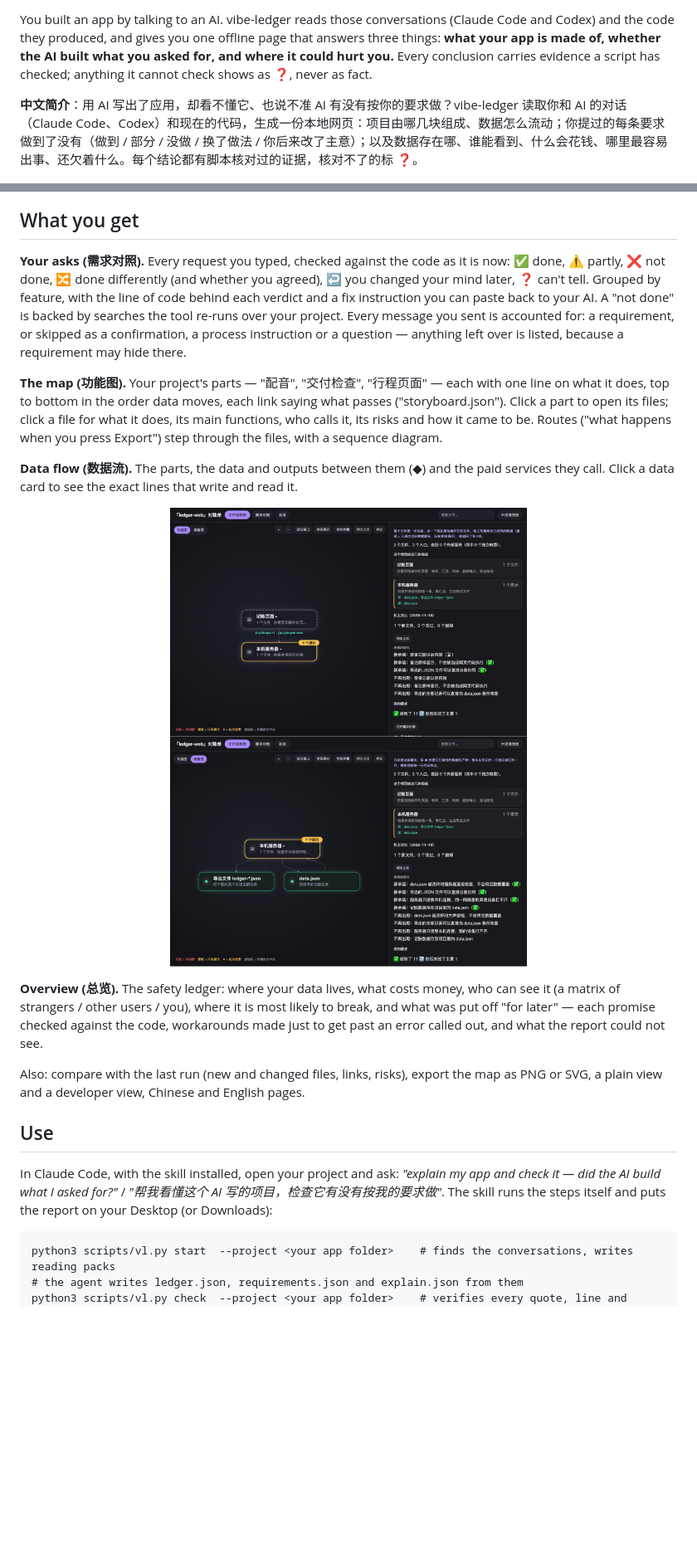
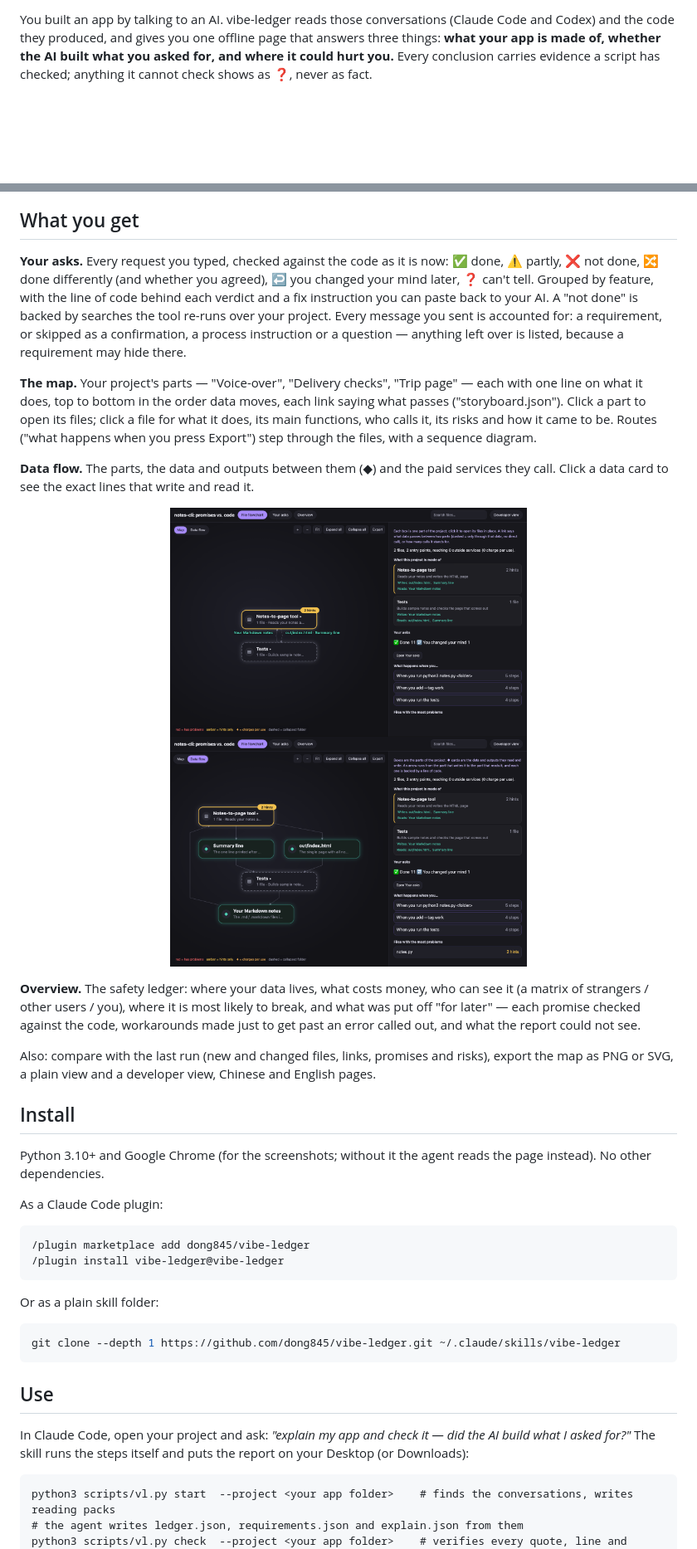
Before and after one commit to dong845/vibe-ledger, a Markdown page: README.md, 2 parts joined by grey strips. Shown at 83% size. Rendered like a GitHub page; pictures changed too: docs/assets/flow.png, docs/assets/map.png; blank space fills up the shorter version.

````diff
--- a/README.md
+++ b/README.md
@@ -3,26 +12,41 @@
 You built an app by talking to an AI. vibe-ledger reads those conversations (Claude Code and Codex) and the code they produced, and gives you one offline page that answers three things: **what your app is made of, whether the AI built what you asked for, and where it could hurt you.** Every conclusion carries evidence a script has checked; anything it cannot check shows as ❓, never as fact.
-
-**中文简介**：用 AI 写出了应用，却看不懂它、也说不准 AI 有没有按你的要求做？vibe-ledger 读取你和 AI 的对话（Claude Code、Codex）和现在的代码，生成一份本地网页：项目由哪几块组成、数据怎么流动；你提过的每条要求做到了没有（做到 / 部分 / 没做 / 换了做法 / 你后来改了主意）；以及数据存在哪、谁能看到、什么会花钱、哪里最容易出事、还欠着什么。每个结论都有脚本核对过的证据，核对不了的标 ❓。
 
 <p align="center"><img src="docs/assets/asks.png" alt="The Your asks tab: each request from the conversations with its verdict and evidence" width="860"></p>
 
 ## What you get
 
-**Your asks (需求对照).** Every request you typed, checked against the code as it is now: ✅ done, ⚠️ partly, ❌ not done, 🔀 done differently (and whether you agreed), ↩️ you changed your mind later, ❓ can't tell. Grouped by feature, with the line of code behind each verdict and a fix instruction you can paste back to your AI. A "not done" is backed by searches the tool re-runs over your project. Every message you sent is accounted for: a requirement, or skipped as a confirmation, a process instruction or a question — anything left over is listed, because a requirement may hide there.
+**Your asks.** Every request you typed, checked against the code as it is now: ✅ done, ⚠️ partly, ❌ not done, 🔀 done differently (and whether you agreed), ↩️ you changed your mind later, ❓ can't tell. Grouped by feature, with the line of code behind each verdict and a fix instruction you can paste back to your AI. A "not done" is backed by searches the tool re-runs over your project. Every message you sent is accounted for: a requirement, or skipped as a confirmation, a process instruction or a question — anything left over is listed, because a requirement may hide there.
 
-**The map (功能图).** Your project's parts — "配音", "交付检查", "行程页面" — each with one line on what it does, top to bottom in the order data moves, each link saying what passes ("storyboard.json"). Click a part to open its files; click a file for what it does, its main functions, who calls it, its risks and how it came to be. Routes ("what happens when you press Export") step through the files, with a sequence diagram.
+**The map.** Your project's parts — "Voice-over", "Delivery checks", "Trip page" — each with one line on what it does, top to bottom in the order data moves, each link saying what passes ("storyboard.json"). Click a part to open its files; click a file for what it does, its main functions, who calls it, its risks and how it came to be. Routes ("what happens when you press Export") step through the files, with a sequence diagram.
 
-**Data flow (数据流).** The parts, the data and outputs between them (◆) and the paid services they call. Click a data card to see the exact lines that write and read it.
+**Data flow.** The parts, the data and outputs between them (◆) and the paid services they call. Click a data card to see the exact lines that write and read it.
 
 <p align="center"><img src="docs/assets/map.png" alt="The map: the project's parts top to bottom with what passes between them" width="430"> <img src="docs/assets/flow.png" alt="Data flow: parts, data cards and outside services" width="430"></p>
 
-**Overview (总览).** The safety ledger: where your data lives, what costs money, who can see it (a matrix of strangers / other users / you), where it is most likely to break, and what was put off "for later" — each promise checked against the code, workarounds made just to get past an error called out, and what the report could not see.
+**Overview.** The safety ledger: where your data lives, what costs money, who can see it (a matrix of strangers / other users / you), where it is most likely to break, and what was put off "for later" — each promise checked against the code, workarounds made just to get past an error called out, and what the report could not see.
 
-Also: compare with the last run (new and changed files, links, risks), export the map as PNG or SVG, a plain view and a developer view, Chinese and English pages.
+Also: compare with the last run (new and changed files, links, promises and risks), export the map as PNG or SVG, a plain view and a developer view, Chinese and English pages.
+
+## Install
+
+Python 3.10+ and Google Chrome (for the screenshots; without it the agent reads the page instead). No other dependencies.
+
+As a Claude Code plugin:
+
+```
+/plugin marketplace add dong845/vibe-ledger
+/plugin install vibe-ledger@vibe-ledger
+```
+
+Or as a plain skill folder:
+
+```bash
+git clone --depth 1 https://github.com/dong845/vibe-ledger.git ~/.claude/skills/vibe-ledger
+```
 
 ## Use
 
-In Claude Code, with the skill installed, open your project and ask: *"explain my app and check it — did the AI build what I asked for?"* / *"帮我看懂这个 AI 写的项目，检查它有没有按我的要求做"*. The skill runs the steps itself and puts the report on your Desktop (or Downloads):
+In Claude Code, open your project and ask: *"explain my app and check it — did the AI build what I asked for?"* The skill runs the steps itself and puts the report on your Desktop (or Downloads):
 
 ```
 python3 scripts/vl.py start  --project <your app folder>    # finds the conversations, writes reading packs
````
Also changed, not shown: other parts of README.md (+9 -10 lines), README_CN.md (added, +85 -0 lines), docs/assets/asks-zh.png (added), docs/assets/asks.png, docs/assets/flow-zh.png (added), docs/assets/map-zh.png (added), 7 other files.
